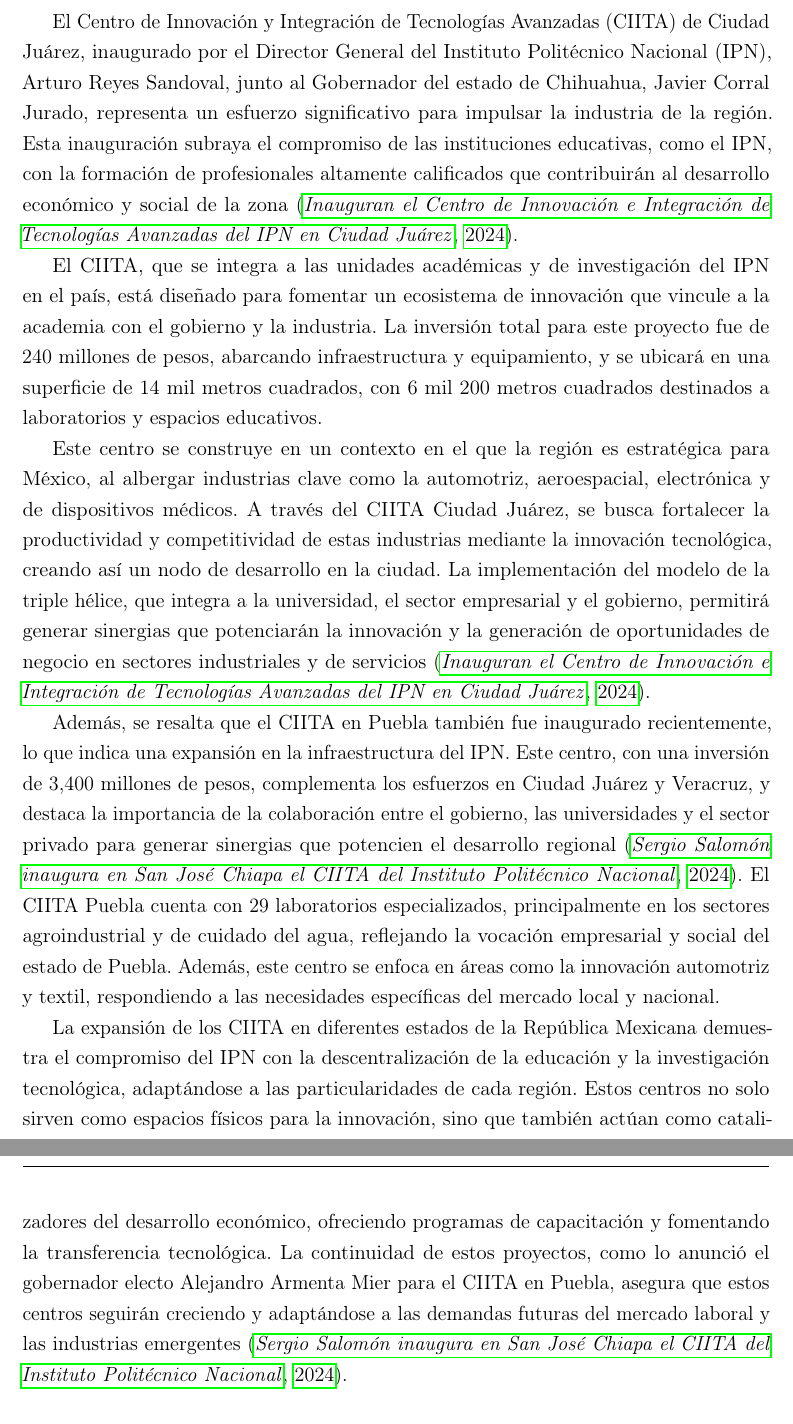
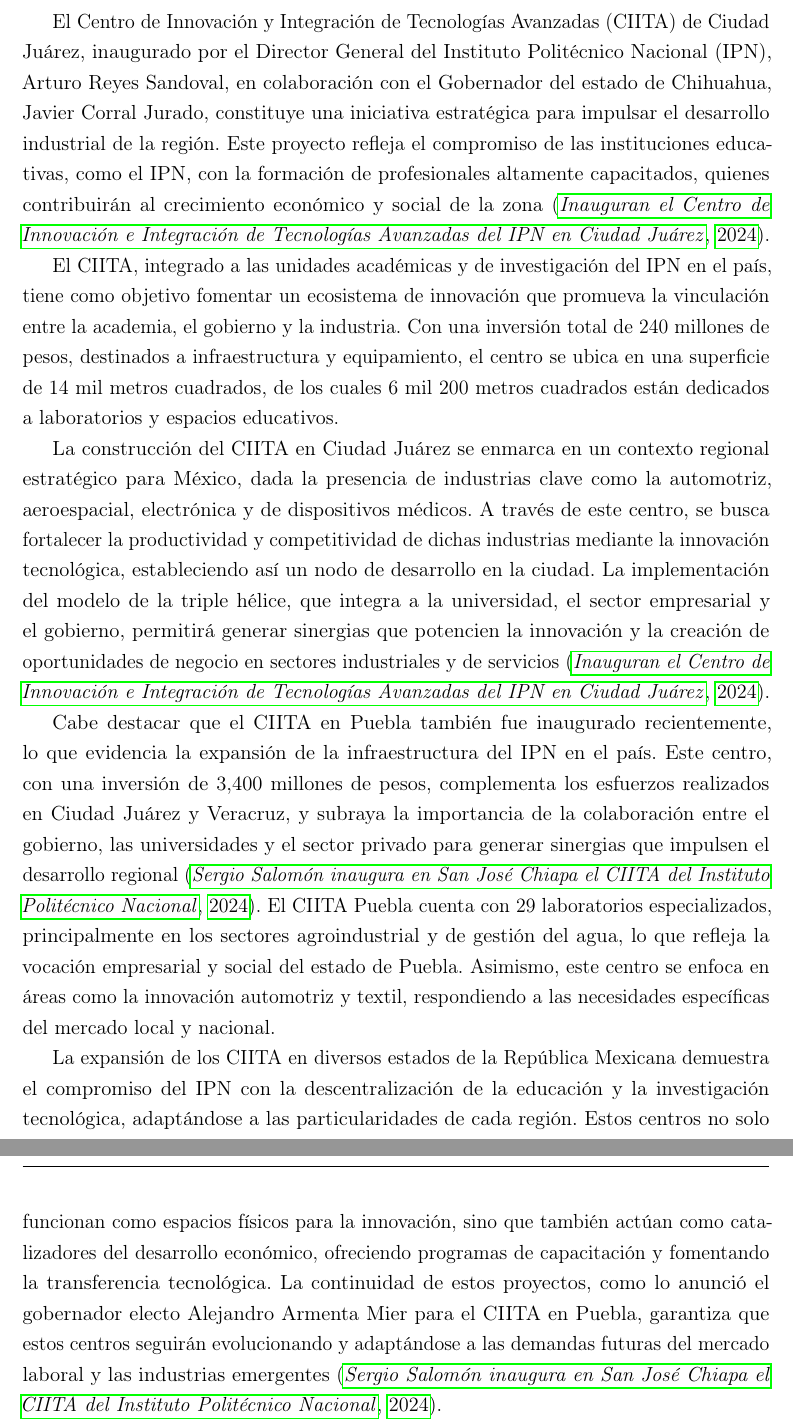
Before and after one commit to jatcalleros/estadias, a LaTeX document (main.tex, which reads Body/Intro/Antecedentes.tex): two parts of pages 6 and 7 of 9, joined at a grey line, cut so that both start at the same text. Compiled offline with pdfLaTeX.

Commit message:
Antecedentes update

```diff
--- a/Body/Intro/Antecedentes.tex
+++ b/Body/Intro/Antecedentes.tex
@@ -1,13 +1,13 @@
 \section{Antecedentes de la Empresa}
 
-El Centro de Innovación y Integración de Tecnologías Avanzadas (CIITA) de Ciudad Juárez, inaugurado por el Director General del Instituto Politécnico Nacional (IPN), Arturo Reyes Sandoval, junto al Gobernador del estado de Chihuahua, Javier Corral Jurado, representa un esfuerzo significativo para impulsar la industria de la región. Esta inauguración subraya el compromiso de las instituciones educativas, como el IPN, con la formación de profesionales altamente calificados que contribuirán al desarrollo económico y social de la zona \cite{ipn_inauguracion_citta_juarez}.
+El Centro de Innovación y Integración de Tecnologías Avanzadas (CIITA) de Ciudad Juárez, inaugurado por el Director General del Instituto Politécnico Nacional (IPN), Arturo Reyes Sandoval, en colaboración con el Gobernador del estado de Chihuahua, Javier Corral Jurado, constituye una iniciativa estratégica para impulsar el desarrollo industrial de la región. Este proyecto refleja el compromiso de las instituciones educativas, como el IPN, con la formación de profesionales altamente capacitados, quienes contribuirán al crecimiento económico y social de la zona \cite{ipn_inauguracion_citta_juarez}.
 
-El CIITA, que se integra a las unidades académicas y de investigación del IPN en el país, está diseñado para fomentar un ecosistema de innovación que vincule a la academia con el gobierno y la industria. La inversión total para este proyecto fue de 240 millones de pesos, abarcando infraestructura y equipamiento, y se ubicará en una superficie de 14 mil metros cuadrados, con 6 mil 200 metros cuadrados destinados a laboratorios y espacios educativos.
+El CIITA, integrado a las unidades académicas y de investigación del IPN en el país, tiene como objetivo fomentar un ecosistema de innovación que promueva la vinculación entre la academia, el gobierno y la industria. Con una inversión total de 240 millones de pesos, destinados a infraestructura y equipamiento, el centro se ubica en una superficie de 14 mil metros cuadrados, de los cuales 6 mil 200 metros cuadrados están dedicados a laboratorios y espacios educativos.
 
-Este centro se construye en un contexto en el que la región es estratégica para México, al albergar industrias clave como la automotriz, aeroespacial, electrónica y de dispositivos médicos. A través del CIITA Ciudad Juárez, se busca fortalecer la productividad y competitividad de estas industrias mediante la innovación tecnológica, creando así un nodo de desarrollo en la ciudad. La implementación del modelo de la triple hélice, que integra a la universidad, el sector empresarial y el gobierno, permitirá generar sinergias que potenciarán la innovación y la generación de oportunidades de negocio en sectores industriales y de servicios \cite{ipn_inauguracion_citta_juarez}.
+La construcción del CIITA en Ciudad Juárez se enmarca en un contexto regional estratégico para México, dada la presencia de industrias clave como la automotriz, aeroespacial, electrónica y de dispositivos médicos. A través de este centro, se busca fortalecer la productividad y competitividad de dichas industrias mediante la innovación tecnológica, estableciendo así un nodo de desarrollo en la ciudad. La implementación del modelo de la triple hélice, que integra a la universidad, el sector empresarial y el gobierno, permitirá generar sinergias que potencien la innovación y la creación de oportunidades de negocio en sectores industriales y de servicios \cite{ipn_inauguracion_citta_juarez}.
 
-Además, se resalta que el CIITA en Puebla también fue inaugurado recientemente, lo que indica una expansión en la infraestructura del IPN. Este centro, con una inversión de 3,400 millones de pesos, complementa los esfuerzos en Ciudad Juárez y Veracruz, y destaca la importancia de la colaboración entre el gobierno, las universidades y el sector privado para generar sinergias que potencien el desarrollo regional \cite{diario_cambio_citta_puebla}. El CIITA Puebla cuenta con 29 laboratorios especializados, principalmente en los sectores agroindustrial y de cuidado del agua, reflejando la vocación empresarial y social del estado de Puebla. Además, este centro se enfoca en áreas como la innovación automotriz y textil, respondiendo a las necesidades específicas del mercado local y nacional.
+Cabe destacar que el CIITA en Puebla también fue inaugurado recientemente, lo que evidencia la expansión de la infraestructura del IPN en el país. Este centro, con una inversión de 3,400 millones de pesos, complementa los esfuerzos realizados en Ciudad Juárez y Veracruz, y subraya la importancia de la colaboración entre el gobierno, las universidades y el sector privado para generar sinergias que impulsen el desarrollo regional \cite{diario_cambio_citta_puebla}. El CIITA Puebla cuenta con 29 laboratorios especializados, principalmente en los sectores agroindustrial y de gestión del agua, lo que refleja la vocación empresarial y social del estado de Puebla. Asimismo, este centro se enfoca en áreas como la innovación automotriz y textil, respondiendo a las necesidades específicas del mercado local y nacional.
 
-La expansión de los CIITA en diferentes estados de la República Mexicana demuestra el compromiso del IPN con la descentralización de la educación y la investigación tecnológica, adaptándose a las particularidades de cada región. Estos centros no solo sirven como espacios físicos para la innovación, sino que también actúan como catalizadores del desarrollo económico, ofreciendo programas de capacitación y fomentando la transferencia tecnológica. La continuidad de estos proyectos, como lo anunció el gobernador electo Alejandro Armenta Mier para el CIITA en Puebla, asegura que estos centros seguirán creciendo y adaptándose a las demandas futuras del mercado laboral y las industrias emergentes \cite{diario_cambio_citta_puebla}.
+La expansión de los CIITA en diversos estados de la República Mexicana demuestra el compromiso del IPN con la descentralización de la educación y la investigación tecnológica, adaptándose a las particularidades de cada región. Estos centros no solo funcionan como espacios físicos para la innovación, sino que también actúan como catalizadores del desarrollo económico, ofreciendo programas de capacitación y fomentando la transferencia tecnológica. La continuidad de estos proyectos, como lo anunció el gobernador electo Alejandro Armenta Mier para el CIITA en Puebla, garantiza que estos centros seguirán evolucionando y adaptándose a las demandas futuras del mercado laboral y las industrias emergentes \cite{diario_cambio_citta_puebla}.
 
 En conjunto, los CIITA en Ciudad Juárez y Puebla representan una estrategia integral para fortalecer el ecosistema de innovación en México, promoviendo la colaboración interinstitucional y el desarrollo sostenible. Al proporcionar infraestructura de vanguardia y programas educativos especializados, el IPN facilita la creación de soluciones tecnológicas avanzadas que responden a los desafíos actuales y futuros de la industria y la sociedad mexicana.
```
Also changed, not shown: main.pdf, 2 other files.
